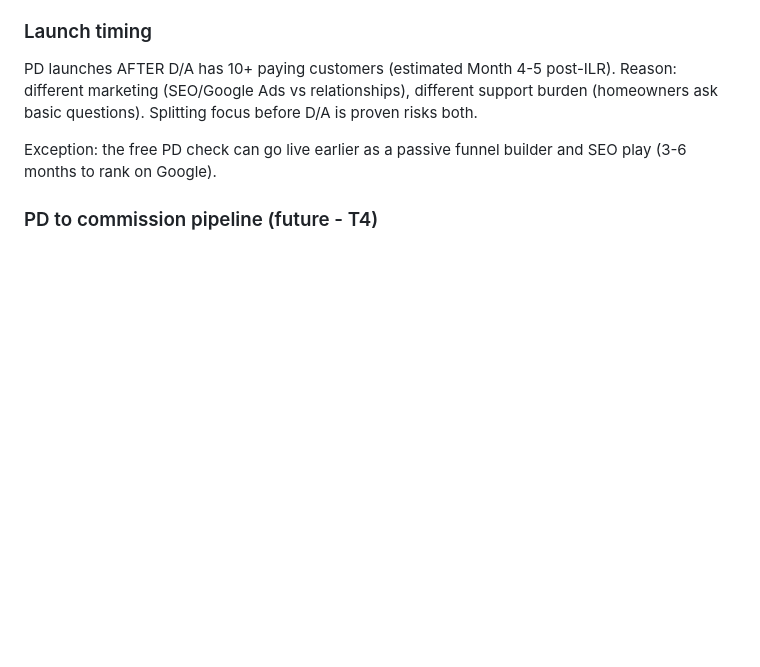
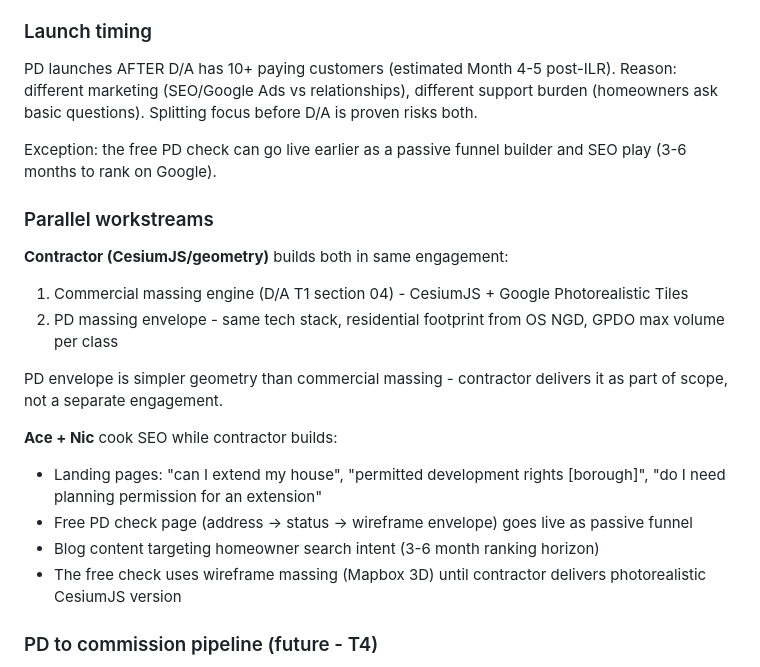
Before and after one commit to nbornman-collab/Devfeasability, a Markdown page: PRODUCT.md, the part around the change. Drawn GitHub-style; blank space fills up the shorter version.

Commit message:
PRODUCT: contractor scope includes PD envelope + SEO parallel workstream

```diff
--- a/PRODUCT.md
+++ b/PRODUCT.md
@@ -318,6 +318,20 @@ Reason: different marketing (SEO/Google Ads vs relationships), different support
 
 Exception: the free PD check can go live earlier as a passive funnel builder and SEO play (3-6 months to rank on Google).
 
+### Parallel workstreams
+
+**Contractor (CesiumJS/geometry)** builds both in same engagement:
+1. Commercial massing engine (D/A T1 section 04) - CesiumJS + Google Photorealistic Tiles
+2. PD massing envelope - same tech stack, residential footprint from OS NGD, GPDO max volume per class
+
+PD envelope is simpler geometry than commercial massing - contractor delivers it as part of scope, not a separate engagement.
+
+**Ace + Nic** cook SEO while contractor builds:
+- Landing pages: "can I extend my house", "permitted development rights [borough]", "do I need planning permission for an extension"
+- Free PD check page (address → status → wireframe envelope) goes live as passive funnel
+- Blog content targeting homeowner search intent (3-6 month ranking horizon)
+- The free check uses wireframe massing (Mapbox 3D) until contractor delivers photorealistic CesiumJS version
+
 ### PD to commission pipeline (future - T4)
 
 PD report → homeowner needs drawings → "Need an architect? D/A Studio designs extensions."
```
